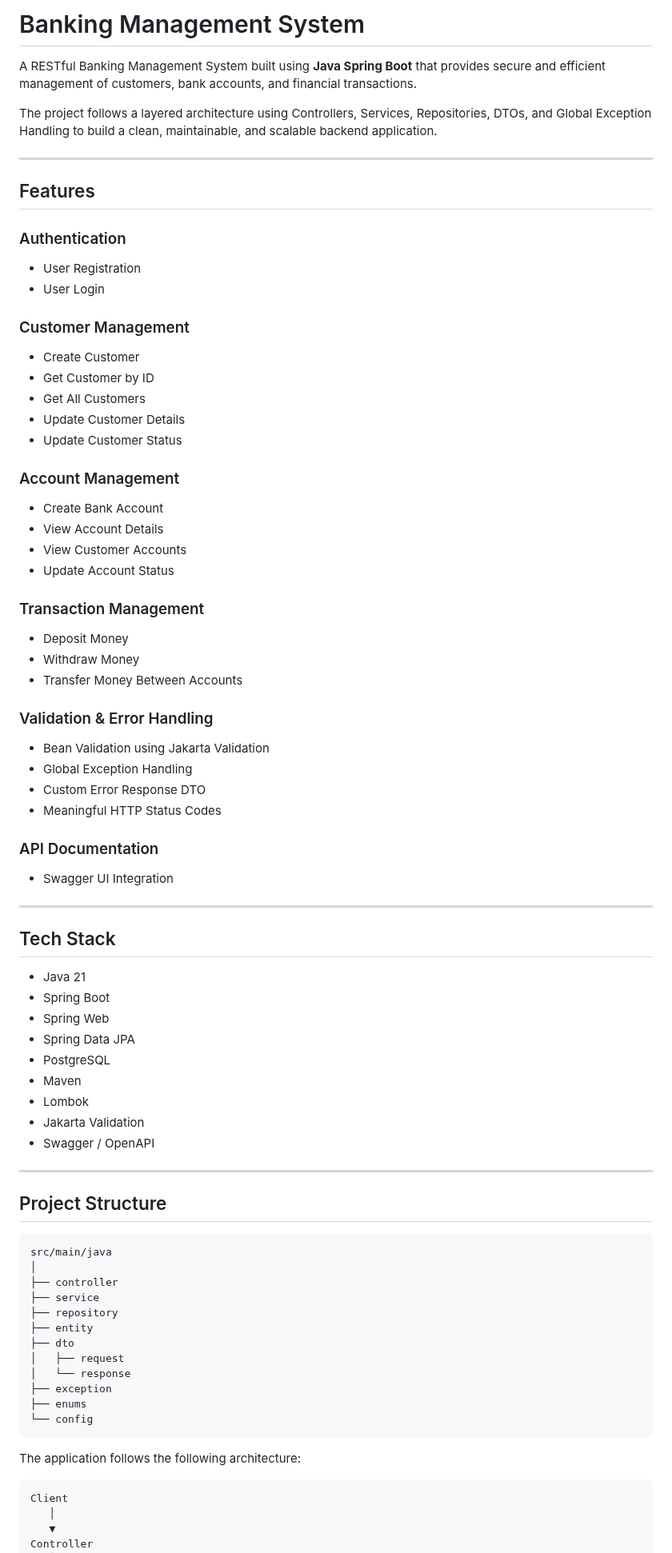
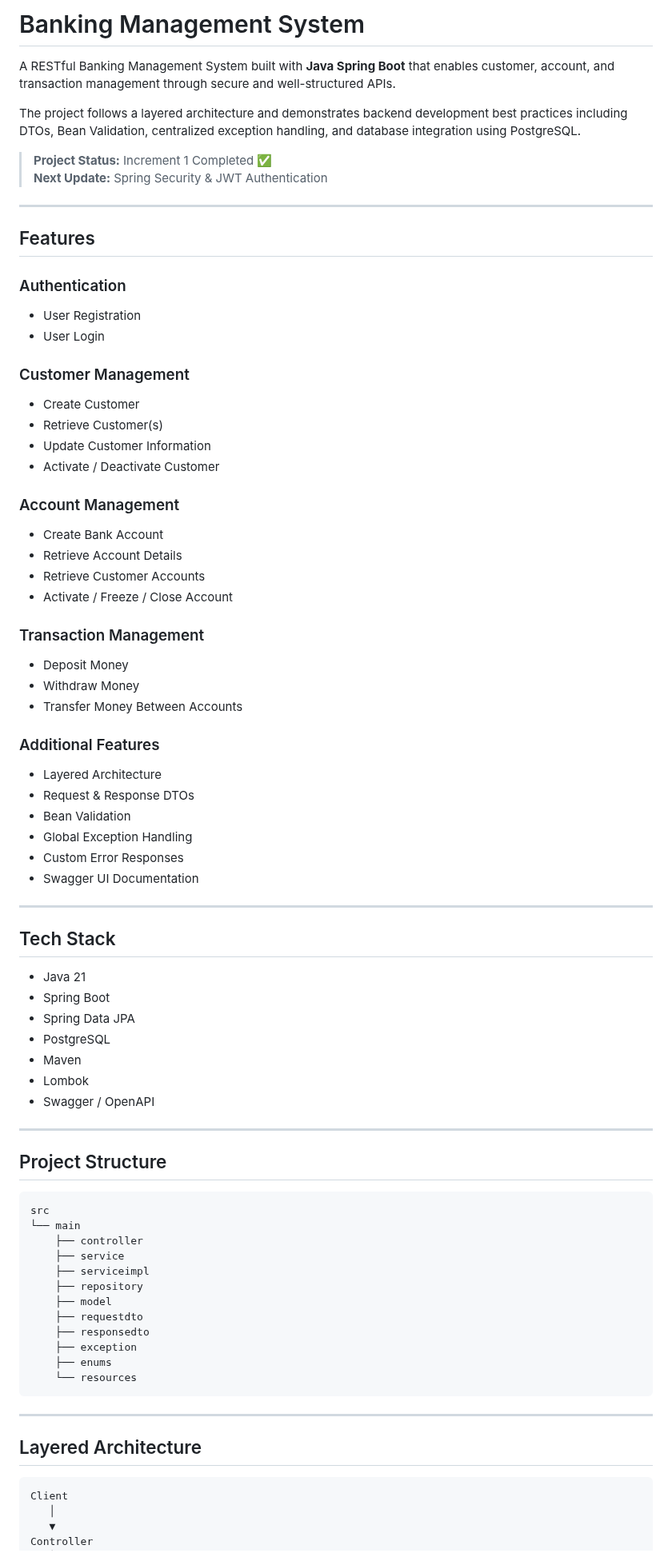
Before and after one commit to ihtishamafridi498-stack/banking-management-system, a Markdown page: README.md, the part around one of its changes. Shown at 80% size. Rendered like a GitHub page.

````diff
--- a/README.md
+++ b/README.md
@@ -1,12 +1,15 @@
-#  Banking Management System
+# Banking Management System
 
-A RESTful Banking Management System built using **Java Spring Boot** that provides secure and efficient management of customers, bank accounts, and financial transactions.
+A RESTful Banking Management System built with **Java Spring Boot** that enables customer, account, and transaction management through secure and well-structured APIs.
 
-The project follows a layered architecture using Controllers, Services, Repositories, DTOs, and Global Exception Handling to build a clean, maintainable, and scalable backend application.
+The project follows a layered architecture and demonstrates backend development best practices including DTOs, Bean Validation, centralized exception handling, and database integration using PostgreSQL.
+
+> **Project Status:** Increment 1 Completed ✅
+> **Next Update:** Spring Security & JWT Authentication
 
 ---
 
-##  Features
+## Features
 
 ### Authentication
 - User Registration
@@ -14,65 +17,63 @@ The project follows a layered architecture using Controllers, Services, Reposito
 
 ### Customer Management
 - Create Customer
-- Get Customer by ID
-- Get All Customers
-- Update Customer Details
-- Update Customer Status
+- Retrieve Customer(s)
+- Update Customer Information
+- Activate / Deactivate Customer
 
 ### Account Management
 - Create Bank Account
-- View Account Details
-- View Customer Accounts
-- Update Account Status
+- Retrieve Account Details
+- Retrieve Customer Accounts
+- Activate / Freeze / Close Account
 
 ### Transaction Management
 - Deposit Money
 - Withdraw Money
 - Transfer Money Between Accounts
 
-### Validation & Error Handling
-- Bean Validation using Jakarta Validation
+### Additional Features
+- Layered Architecture
+- Request & Response DTOs
+- Bean Validation
 - Global Exception Handling
-- Custom Error Response DTO
-- Meaningful HTTP Status Codes
-
-### API Documentation
-- Swagger UI Integration
+- Custom Error Responses
+- Swagger UI Documentation
 
 ---
 
-##  Tech Stack
+## Tech Stack
 
 - Java 21
 - Spring Boot
-- Spring Web
 - Spring Data JPA
 - PostgreSQL
 - Maven
 - Lombok
-- Jakarta Validation
 - Swagger / OpenAPI
 
 ---
 
-##  Project Structure
+## Project Structure
 
 ```
-src/main/java
-│
-├── controller
-├── service
-├── repository
-├── entity
-├── dto
-│   ├── request
-│   └── response
-├── exception
-├── enums
-└── config
+src
+└── main
+    ├── controller
+    ├── service
+    ├── serviceimpl
+    ├── repository
+    ├── model
+    ├── requestdto
+    ├── responsedto
+    ├── exception
+    ├── enums
+    └── resources
 ```
 
-The application follows the following architecture:
+---
+
+##  Layered Architecture
 
 ```
 Client
````
Also changed, not shown: other parts of README.md (+95 -59 lines), images/swagger-ui.png (added), 1 other file.
